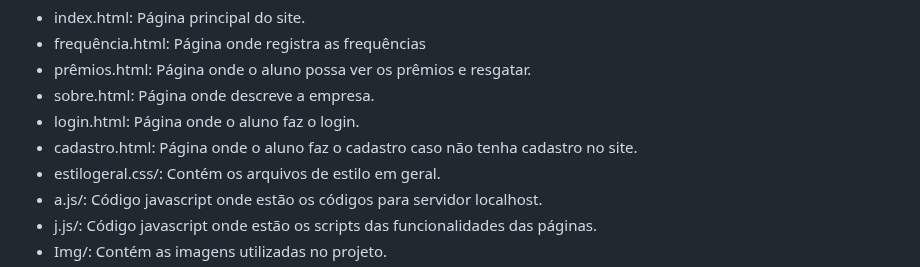
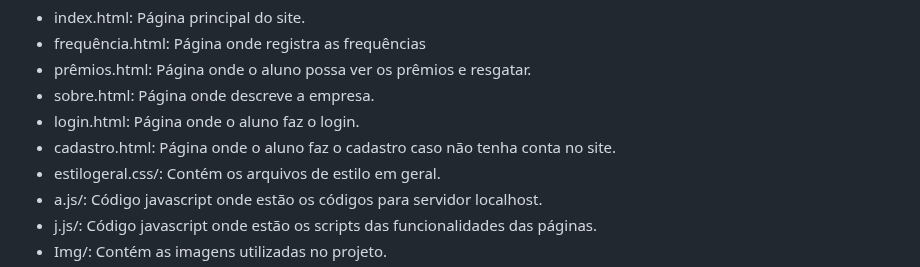
Before and after one commit to EduardoCECS/ProjetoDesenvolvimentoWeb.github.io, a Markdown page: README.md, the part around the change. Rendered like a GitHub page.

```diff
--- a/README.md
+++ b/README.md
@@ -48,7 +48,7 @@ Para usar o Tech Educa , siga estas etapas:
 - prêmios.html: Página onde o aluno possa ver os prêmios e resgatar.
 - sobre.html: Página onde descreve a empresa.
 - login.html: Página onde o aluno faz o login.
-- cadastro.html: Página onde o aluno faz o cadastro caso não tenha cadastro no site.
+- cadastro.html: Página onde o aluno faz o cadastro caso não tenha conta no site.
 - estilogeral.css/: Contém os arquivos de estilo em geral.
 - a.js/: Código javascript onde estão os códigos para servidor localhost.
 - j.js/: Código javascript onde estão os scripts das funcionalidades das páginas.
```
